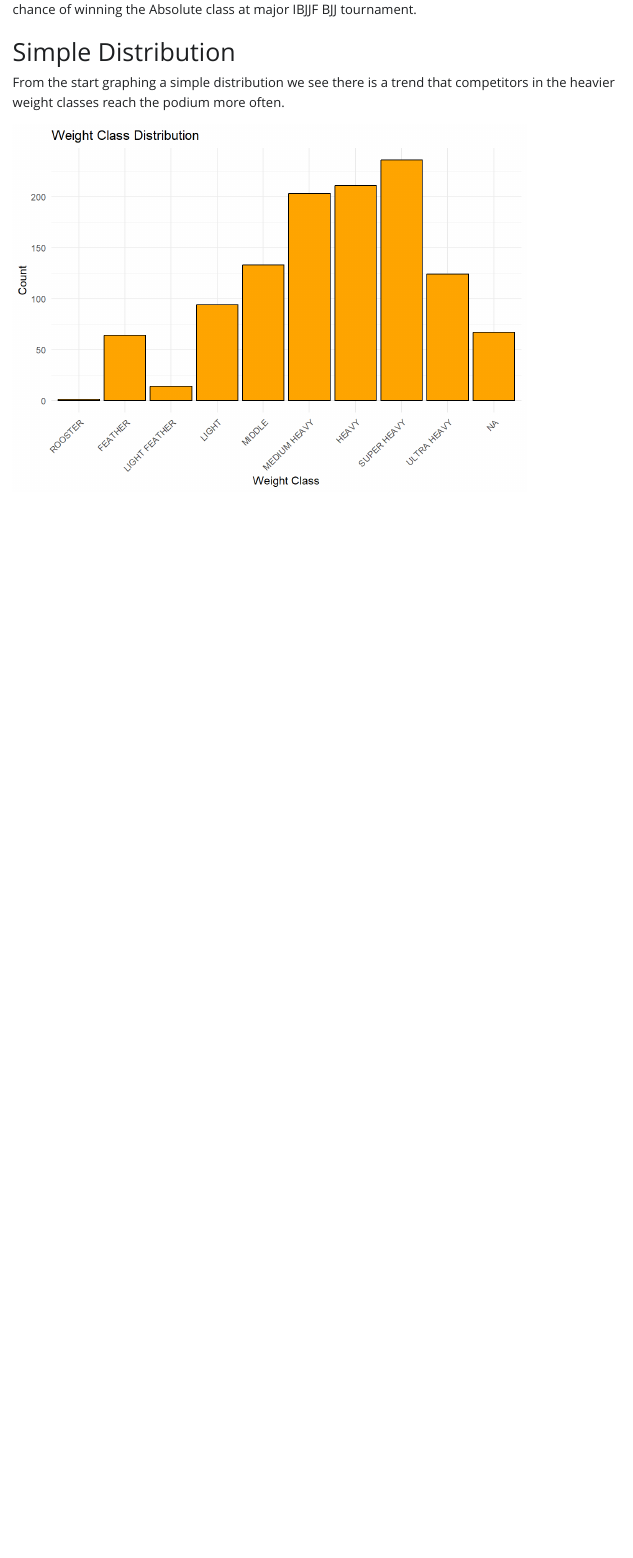
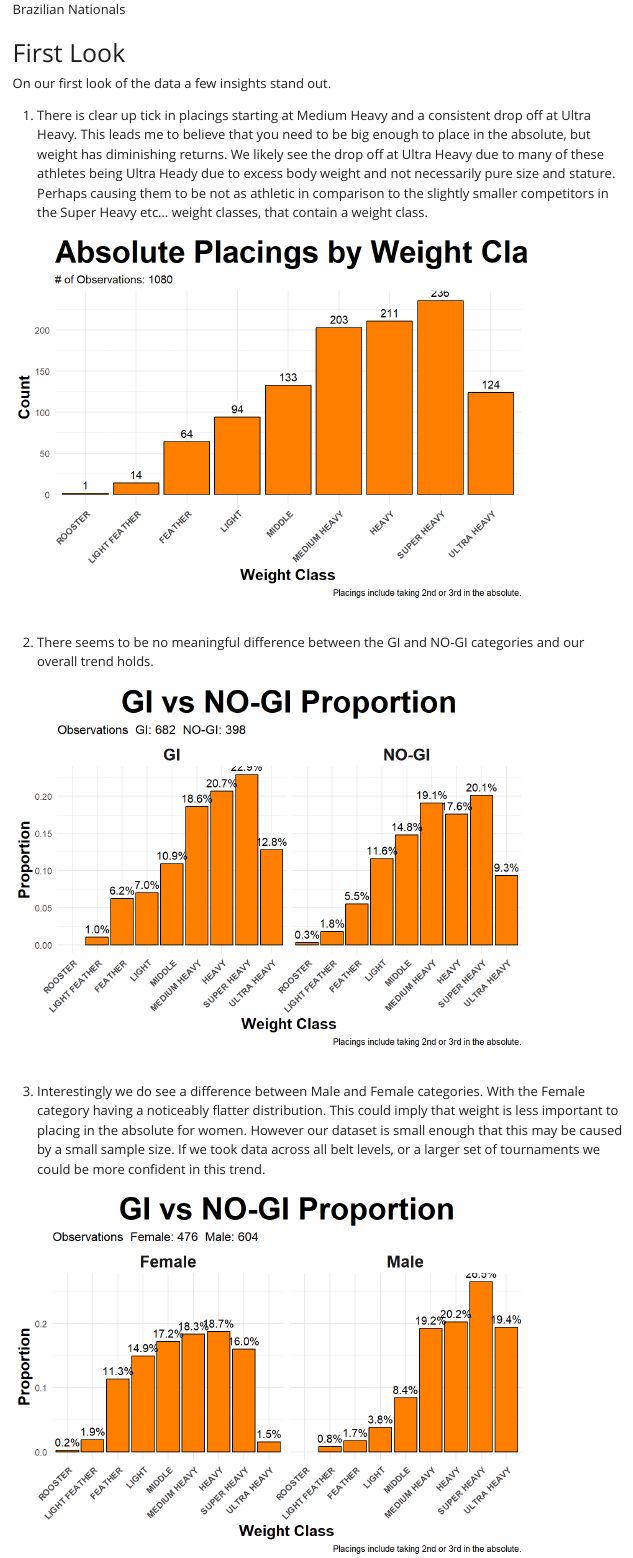
Before and after one commit to GrantWooley/BJJ-Absolute-Class-Analysis, a Quarto document (about.qmd): the page in a window 1100 px wide, from 110 px down before the commit and from 280 px down after it. The pictures show the output file about.html that the author committed with the source, opened offline; Quarto's library style sheets are replaced by a plain one without menus.

Commit message:
Setting up first look of website.

````diff
--- a/about.qmd
+++ b/about.qmd
@@ -2,4 +2,3 @@
 title: "BJJ Absolute Class Analysis"
 ---
 
-This project aims to determine using data what weight a competitor needs to be to have realistic chance of winning the Absolute class at major IBJJF BJJ tournament.
@@ -6,3 +11,4 @@ This project aims to determine using data what weight a competitor needs to be t
+Brazilian Nationals
 
 ```{r}
 #| message: false
@@ -24,9 +30,11 @@ dt_Absolute_Results <- readRDS(file.path(Path_Data,File_Absolute_Results))
 
 ```
 
-# Simple Distribution
+# First Look
 
-From the start graphing a simple distribution we see there is a trend that competitors in the heavier weight classes reach the podium more often.
+On our first look of the data a few insights stand out.
+
+1.  There is clear up tick in placings starting at Medium Heavy and a consistent drop off at Ultra Heavy. This leads me to believe that you need to be big enough to place in the absolute, but weight has diminishing returns. We likely see the drop off at Ultra Heavy due to many of these athletes being Ultra Heady due to excess body weight and not necessarily pure size and stature. Perhaps causing them to be not as athletic in comparison to the slightly smaller competitors in the Super Heavy etc... weight classes, that contain a weight class.
 
 ```{r}
 #| echo: false
@@ -37,3 +41,9 @@ ggplot(dt_Absolute_Results, aes(x = Weight_Class)) +
-  labs(title = "Weight Class Distribution",
-       x = "Weight Class",
-       y = "Count") +
+#First look at what does the data say in general?
+dt_Absolute_High_Level <- dt_Absolute_Results[!is.na(Weight_Class),.(Type,Gender,Placing_Absolute,Weight_Class,Placing_Weight_Class)]
+#Do we see a general trend across the whole dataset? What weight class places in the absolute on average?
+dt_Absolute_Overview <- dt_Absolute_High_Level[,.N, by = c("Weight_Class")]
+dt_Absolute_Overview <- dt_Absolute_Overview[, Total := sum(N)]
+dt_Absolute_Overview <- dt_Absolute_Overview[, Proportion := round(N/Total,3)]
+
+dt_Absolute_Overview %>%
+  ggplot(aes(x =Weight_Class, y = N))+
@@ -39,0 +53,5 @@ ggplot(dt_Absolute_Results, aes(x = Weight_Class)) +
+    title = "Absolute Placings by Weight Class",
+    subtitle = paste0("# of Observations: ",sum(dt_Absolute_Overview$N)),
+    caption = "Placings include taking 2nd or 3rd in the absolute.",
+    x = "Weight Class",
+    y = "Count"
@@ -39,0 +68,13 @@ ggplot(dt_Absolute_Results, aes(x = Weight_Class)) +
+2.  There seems to be no meaningful difference between the GI and NO-GI categories and our overall trend holds.
+
+```{r}
+#| echo: false
+dt_Absolute_Type <- dt_Absolute_High_Level[,.N, by = c("Type","Weight_Class")]
+dt_Absolute_Type <- dt_Absolute_Type[, Total := sum(N), by = c("Type")]
+dt_Absolute_Type <- dt_Absolute_Type[, Proportion := round(N/Total,3)]
+
+Observations_GI <- dt_Absolute_Type %>% filter(Type == "GI") %>% summarize(N = sum(N)) %>% pull()
+Observations_NO_GI <- dt_Absolute_Type %>% filter(Type == "NO-GI") %>% summarize(N = sum(N)) %>% pull()
+
+dt_Absolute_Type %>%
+  ggplot(aes(x =Weight_Class, y = Proportion))+
@@ -40,2 +85,7 @@ ggplot(dt_Absolute_Results, aes(x = Weight_Class)) +
+    title = "GI vs NO-GI Proportion",
+    subtitle = paste0("Observations  GI: ",Observations_GI, "  NO-GI: ",Observations_NO_GI),
+    caption = "Placings include taking 2nd or 3rd in the absolute.",
+    x = "Weight Class",
+    y = "Proportion"
+  )+
   theme_minimal() +
-  theme(axis.text.x = element_text(angle = 45, hjust = 1))
@@ -42,0 +102,14 @@ ggplot(dt_Absolute_Results, aes(x = Weight_Class)) +
+3.  Interestingly we do see a difference between Male and Female categories. With the Female category having a noticeably flatter distribution. This could imply that weight is less important to placing in the absolute for women. However our dataset is small enough that this may be caused by a small sample size. If we took data across all belt levels, or a larger set of tournaments we could be more confident in this trend.
+
+```{r}
+#| echo: false
+#Do we see a difference between Male and Female perhaps we see more skew in one category or the other.
+dt_Absolute_Gender <- dt_Absolute_High_Level[,.N, by = c("Gender","Weight_Class")]
+dt_Absolute_Gender <- dt_Absolute_Gender[, Total := sum(N), by = c("Gender")]
+dt_Absolute_Gender <- dt_Absolute_Gender[, Proportion := round(N/Total,3)]
+
+Observations_Male <- dt_Absolute_Gender %>% filter(Gender == "Male") %>% summarize(N = sum(N)) %>% pull()
+Observations_Female <- dt_Absolute_Gender %>% filter(Gender == "Female") %>% summarize(N = sum(N)) %>% pull()
+
+dt_Absolute_Gender %>%
+  ggplot(aes(x =Weight_Class, y = Proportion))+
@@ -42,0 +120,5 @@ ggplot(dt_Absolute_Results, aes(x = Weight_Class)) +
+    title = "GI vs NO-GI Proportion",
+    subtitle = paste0("Observations  Female: ",Observations_Female, "  Male: ",Observations_Male),
+    caption = "Placings include taking 2nd or 3rd in the absolute.",
+    x = "Weight Class",
+    y = "Proportion"
````
Also changed, not shown: about.html, about_files/figure-html/unnamed-chunk-3-1.png, about_files/figure-html/unnamed-chunk-4-1.png (added), about_files/figure-html/unnamed-chunk-5-1.png (added), about.qmd (52 more changed lines).
